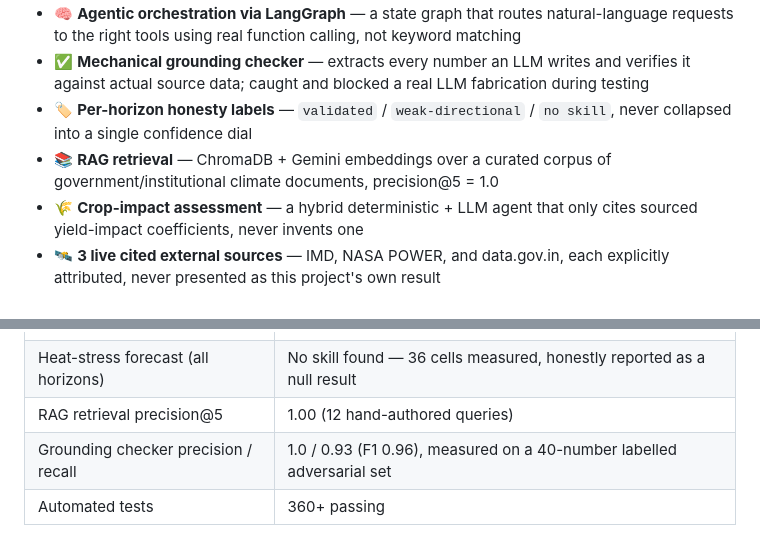
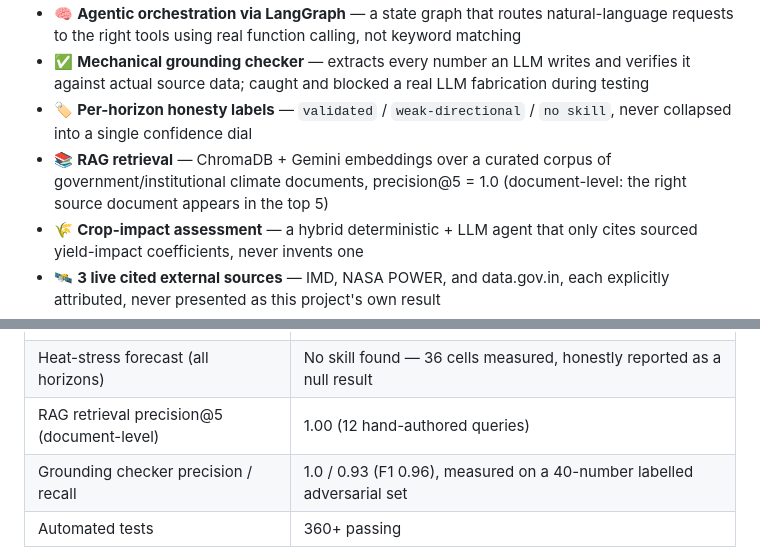
Before and after one commit to ACUTE02/Muti-Agent-Climate-Risk-Analyst, a Markdown page: README.md, 2 parts joined by grey strips. GitHub-like rendering.

Commit message:
Qualify README's retrieval precision@5 as document-level
Track A added a separate, stricter chunk-level measurement; the README's 1.0
is the document-level number and now says so.

```diff
--- a/README.md
+++ b/README.md
@@ -38,7 +38,7 @@ Six agents work together under a LangGraph orchestrator: a drought-forecasting a
 - 🧠 **Agentic orchestration via LangGraph** — a state graph that routes natural-language requests to the right tools using real function calling, not keyword matching
 - ✅ **Mechanical grounding checker** — extracts every number an LLM writes and verifies it against actual source data; caught and blocked a real LLM fabrication during testing
 - 🏷️ **Per-horizon honesty labels** — `validated` / `weak-directional` / `no skill`, never collapsed into a single confidence dial
-- 📚 **RAG retrieval** — ChromaDB + Gemini embeddings over a curated corpus of government/institutional climate documents, precision@5 = 1.0
+- 📚 **RAG retrieval** — ChromaDB + Gemini embeddings over a curated corpus of government/institutional climate documents, precision@5 = 1.0 (document-level: the right source document appears in the top 5)
 - 🌾 **Crop-impact assessment** — a hybrid deterministic + LLM agent that only cites sourced yield-impact coefficients, never invents one
 - 🛰️ **3 live cited external sources** — IMD, NASA POWER, and data.gov.in, each explicitly attributed, never presented as this project's own result
 - 🔌 **FastAPI backend + Docker** — a real API with `/report /health /evaluation /examples /quota` endpoints, containerized for deployment
@@ -114,7 +114,7 @@ Multi-Agent-Climate-Risk-Analyst/
 | Drought forecast, 2-month lead | +0.04 to +0.08 skill — labelled `weak/directional` |
 | Drought forecast, 3-month lead | ~0 skill — labelled `no skill`, reported for context only |
 | Heat-stress forecast (all horizons) | No skill found — 36 cells measured, honestly reported as a null result |
-| RAG retrieval precision@5 | 1.00 (12 hand-authored queries) |
+| RAG retrieval precision@5 (document-level) | 1.00 (12 hand-authored queries) |
 | Grounding checker precision / recall | 1.0 / 0.93 (F1 0.96), measured on a 40-number labelled adversarial set |
 | Automated tests | 360+ passing |
 
```
